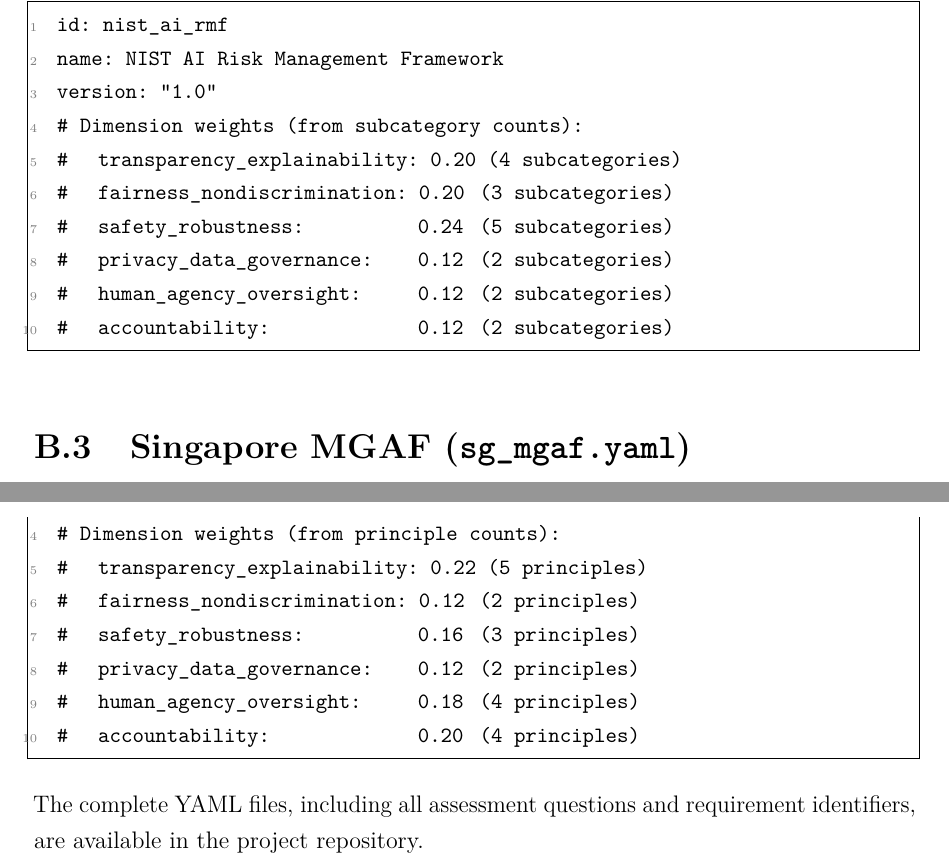
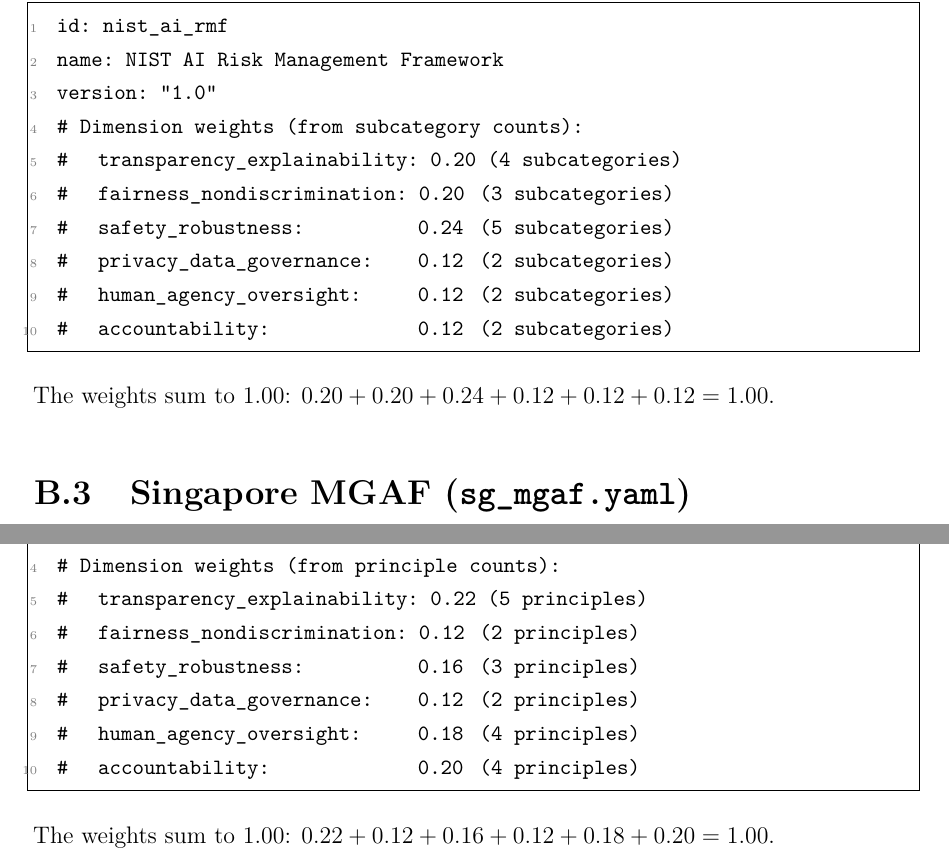
Before and after one commit to benjaminyjr17/ccds25-0582-medf, a LaTeX thesis (thesis/main.tex, which reads thesis/chapters/appendix_b.tex): two parts of pages 73 and 74 of 74, joined at a grey line, cut so that both start at the same text. Compiled offline with pdfLaTeX.

Commit message:
fix(thesis): patch Appendix A/B listing numbering, spacing, and weight verification lines
- Appendix A.2: prevent excessive inter-word stretching in the dimension-keys
  paragraph by breaking the intro onto its own flush-left line (via \newline).
  Reduces the pre-existing overfull hbox on this paragraph from 14.30pt to
  4.94pt (~1.7mm, visually negligible).
- Appendix A.3: \setcounter{lstlisting}{2} before the example listing so the
  caption renders as "Listing A.3" (matching the section number) instead of
  "Listing A.1".
- Appendix B.2: add weight verification line after the NIST AI RMF listing
  (0.20+0.20+0.24+0.12+0.12+0.12=1.00), matching the B.1 formatting style.
- Appendix B.3: replace the generic final sentence with the Singapore MGAF
  weight verification line (0.22+0.12+0.16+0.12+0.18+0.20=1.00) so all three
  subsections end uniformly.
- Recompile PDF (74 pages, no new warnings vs. baseline).

Co-Authored-By: Claude Opus 4.6 (1M context) <noreply@anthropic.com>

```diff
--- a/thesis/chapters/appendix_b.tex
+++ b/thesis/chapters/appendix_b.tex
@@ -58,6 +58,8 @@
 #   accountability:                0.12  (2 subcategories)
 \end{lstlisting}
 
+\noindent The weights sum to 1.00: $0.20 + 0.20 + 0.24 + 0.12 + 0.12 + 0.12 = 1.00$.
+
 \section{Singapore MGAF (\texttt{sg\_mgaf.yaml})}
 
 The Singapore Model AI Governance Framework defines 20 principles mapped to the six Unified Dimensions. The weights reflect the framework's emphasis on transparency and accountability.
@@ -75,4 +77,4 @@
 #   accountability:                0.20  (4 principles)
 \end{lstlisting}
 
-\noindent The complete YAML files, including all assessment questions and requirement identifiers, are available in the project repository.
+\noindent The weights sum to 1.00: $0.22 + 0.12 + 0.16 + 0.12 + 0.18 + 0.20 = 1.00$.
```
Also changed, not shown: thesis/chapters/appendix_a.tex (+3 -1 lines), thesis/main.pdf.
